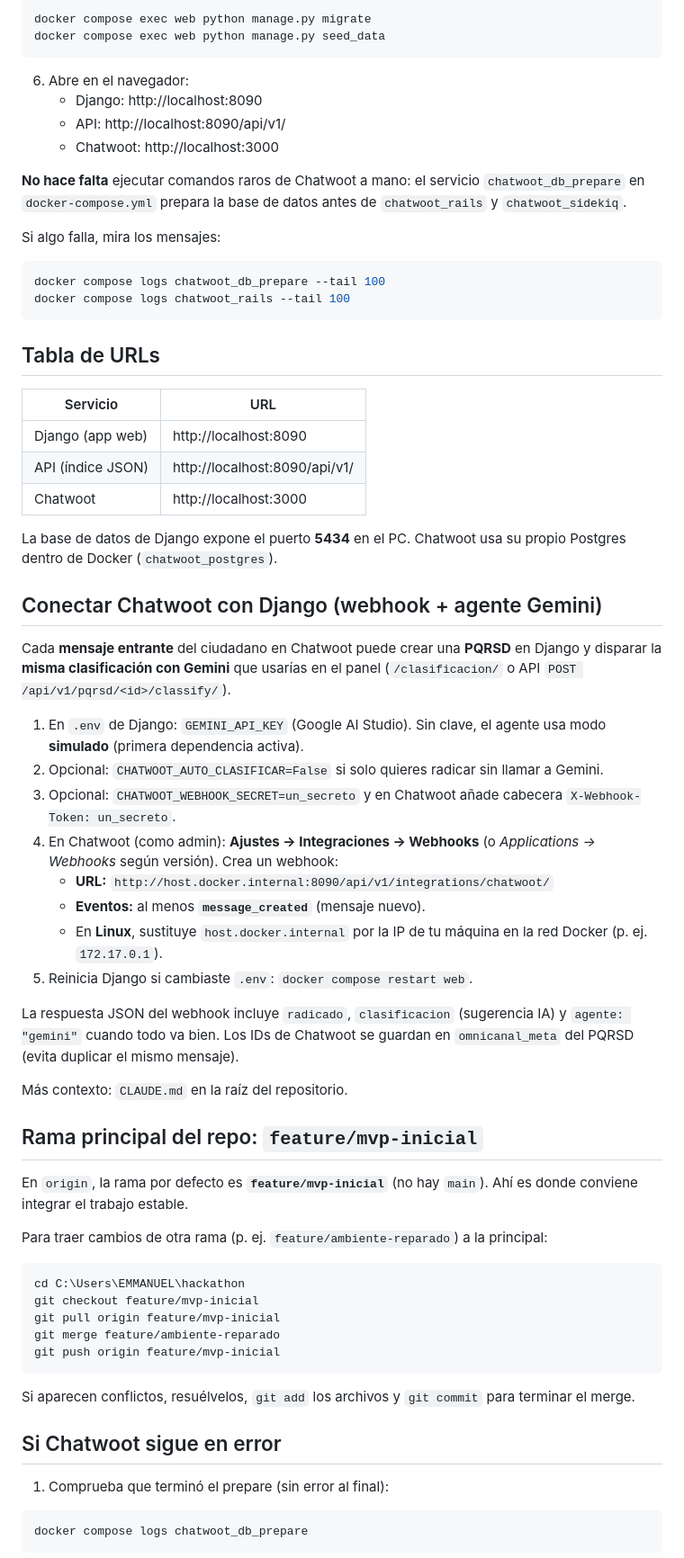
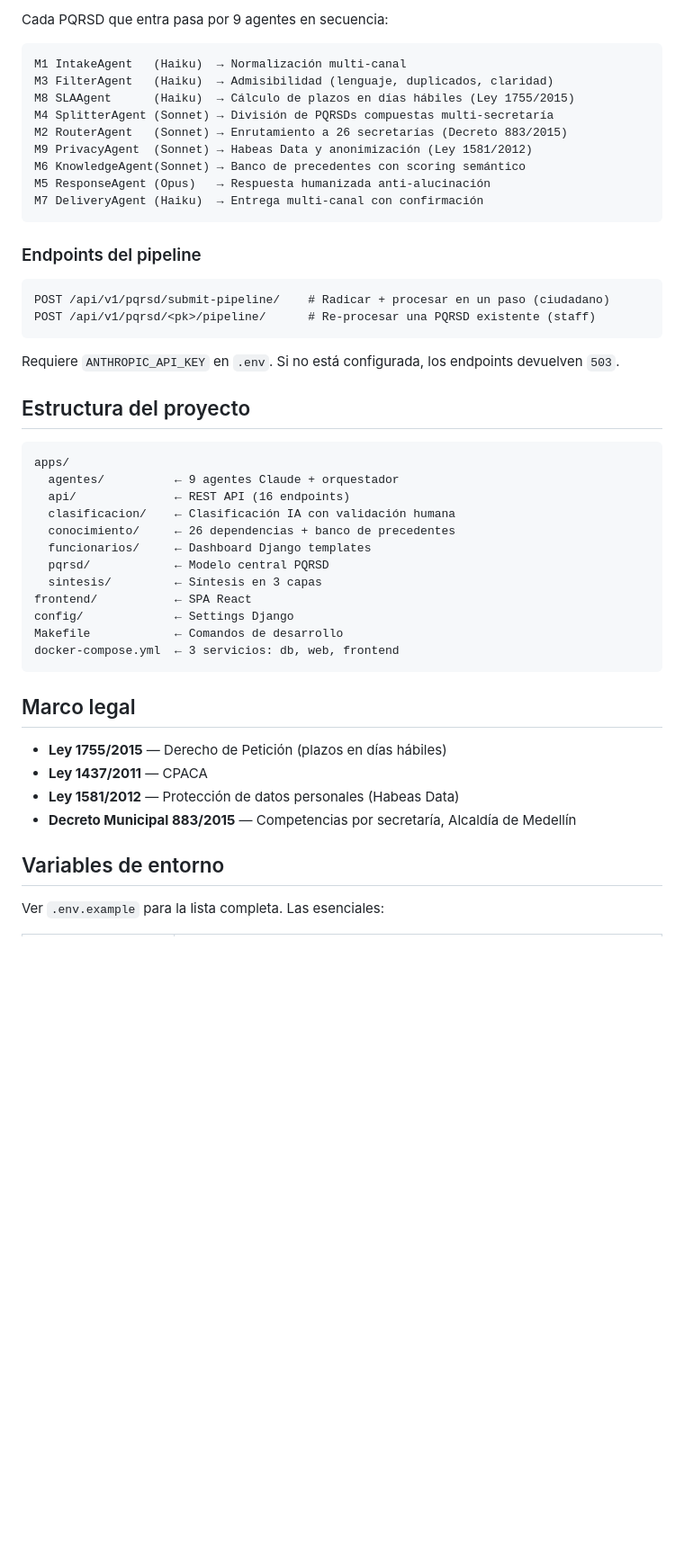
Before and after one commit to Pacha-e/Hackaton, a Markdown page: README.md, the part around one of its changes. Shown at 90% size. Rendered like a GitHub page; blank space fills up the shorter version.

````diff
--- a/README.md
+++ b/README.md
@@ -22,71 +74,52 @@ docker compose up --build -d
 
-```powershell
-docker compose exec web python manage.py migrate
-docker compose exec web python manage.py seed_data
+Cada PQRSD que entra pasa por 9 agentes en secuencia:
+
+```
+M1 IntakeAgent   (Haiku)  → Normalización multi-canal
+M3 FilterAgent   (Haiku)  → Admisibilidad (lenguaje, duplicados, claridad)
+M8 SLAAgent      (Haiku)  → Cálculo de plazos en días hábiles (Ley 1755/2015)
+M4 SplitterAgent (Sonnet) → División de PQRSDs compuestas multi-secretaría
+M2 RouterAgent   (Sonnet) → Enrutamiento a 26 secretarías (Decreto 883/2015)
+M9 PrivacyAgent  (Sonnet) → Habeas Data y anonimización (Ley 1581/2012)
+M6 KnowledgeAgent(Sonnet) → Banco de precedentes con scoring semántico
+M5 ResponseAgent (Opus)   → Respuesta humanizada anti-alucinación
+M7 DeliveryAgent (Haiku)  → Entrega multi-canal con confirmación
 ```
 
-6. Abre en el navegador:
-   - Django: http://localhost:8090
-   - API: http://localhost:8090/api/v1/
-   - Chatwoot: http://localhost:3000
+### Endpoints del pipeline
 
-**No hace falta** ejecutar comandos raros de Chatwoot a mano: el servicio `chatwoot_db_prepare` en `docker-compose.yml` prepara la base de datos antes de `chatwoot_rails` y `chatwoot_sidekiq`.
-
-Si algo falla, mira los mensajes:
-
-```powershell
-docker compose logs chatwoot_db_prepare --tail 100
-docker compose logs chatwoot_rails --tail 100
+```http
+POST /api/v1/pqrsd/submit-pipeline/    # Radicar + procesar en un paso (ciudadano)
+POST /api/v1/pqrsd/<pk>/pipeline/      # Re-procesar una PQRSD existente (staff)
 ```
 
-## Tabla de URLs
+Requiere `ANTHROPIC_API_KEY` en `.env`. Si no está configurada, los endpoints devuelven `503`.
 
-| Servicio | URL |
-|----------|-----|
-| Django (app web) | http://localhost:8090 |
-| API (índice JSON) | http://localhost:8090/api/v1/ |
-| Chatwoot | http://localhost:3000 |
+## Estructura del proyecto
 
-La base de datos de Django expone el puerto **5434** en el PC. Chatwoot usa su propio Postgres dentro de Docker (`chatwoot_postgres`).
-
-## Conectar Chatwoot con Django (webhook + agente Gemini)
-
-Cada **mensaje entrante** del ciudadano en Chatwoot puede crear una **PQRSD** en Django y disparar la **misma clasificación con Gemini** que usarías en el panel (`/clasificacion/` o API `POST /api/v1/pqrsd/<id>/classify/`).
-
-1. En `.env` de Django: `GEMINI_API_KEY` (Google AI Studio). Sin clave, el agente usa modo **simulado** (primera dependencia activa).
-2. Opcional: `CHATWOOT_AUTO_CLASIFICAR=False` si solo quieres radicar sin llamar a Gemini.
-3. Opcional: `CHATWOOT_WEBHOOK_SECRET=un_secreto` y en Chatwoot añade cabecera `X-Webhook-Token: un_secreto`.
-4. En Chatwoot (como admin): **Ajustes → Integraciones → Webhooks** (o *Applications → Webhooks* según versión). Crea un webhook:
-   - **URL:** `http://host.docker.internal:8090/api/v1/integrations/chatwoot/`
-   - **Eventos:** al menos **`message_created`** (mensaje nuevo).
-   - En **Linux**, sustituye `host.docker.internal` por la IP de tu máquina en la red Docker (p. ej. `172.17.0.1`).
-5. Reinicia Django si cambiaste `.env`: `docker compose restart web`.
-
-La respuesta JSON del webhook incluye `radicado`, `clasificacion` (sugerencia IA) y `agente: "gemini"` cuando todo va bien. Los IDs de Chatwoot se guardan en `omnicanal_meta` del PQRSD (evita duplicar el mismo mensaje).
-
-Más contexto: `CLAUDE.md` en la raíz del repositorio.
-
-## Rama principal del repo: `feature/mvp-inicial`
-
-En `origin`, la rama por defecto es **`feature/mvp-inicial`** (no hay `main`). Ahí es donde conviene integrar el trabajo estable.
-
-Para traer cambios de otra rama (p. ej. `feature/ambiente-reparado`) a la principal:
-
-```powershell
-cd C:\Users\EMMANUEL\hackathon
-git checkout feature/mvp-inicial
-git pull origin feature/mvp-inicial
-git merge feature/ambiente-reparado
-git push origin feature/mvp-inicial
+```
+apps/
+  agentes/          ← 9 agentes Claude + orquestador
+  api/              ← REST API (16 endpoints)
+  clasificacion/    ← Clasificación IA con validación humana
+  conocimiento/     ← 26 dependencias + banco de precedentes
+  funcionarios/     ← Dashboard Django templates
+  pqrsd/            ← Modelo central PQRSD
+  sintesis/         ← Síntesis en 3 capas
+frontend/           ← SPA React
+config/             ← Settings Django
+Makefile            ← Comandos de desarrollo
+docker-compose.yml  ← 3 servicios: db, web, frontend
 ```
 
-Si aparecen conflictos, resuélvelos, `git add` los archivos y `git commit` para terminar el merge.
+## Marco legal
 
-## Si Chatwoot sigue en error
+- **Ley 1755/2015** — Derecho de Petición (plazos en días hábiles)
+- **Ley 1437/2011** — CPACA
+- **Ley 1581/2012** — Protección de datos personales (Habeas Data)
+- **Decreto Municipal 883/2015** — Competencias por secretaría, Alcaldía de Medellín
 
-1. Comprueba que terminó el prepare (sin error al final):
+## Variables de entorno
 
-```powershell
-docker compose logs chatwoot_db_prepare
-```
+Ver `.env.example` para la lista completa. Las esenciales:
 
````
Also changed, not shown: other parts of README.md (+69 -23 lines).
